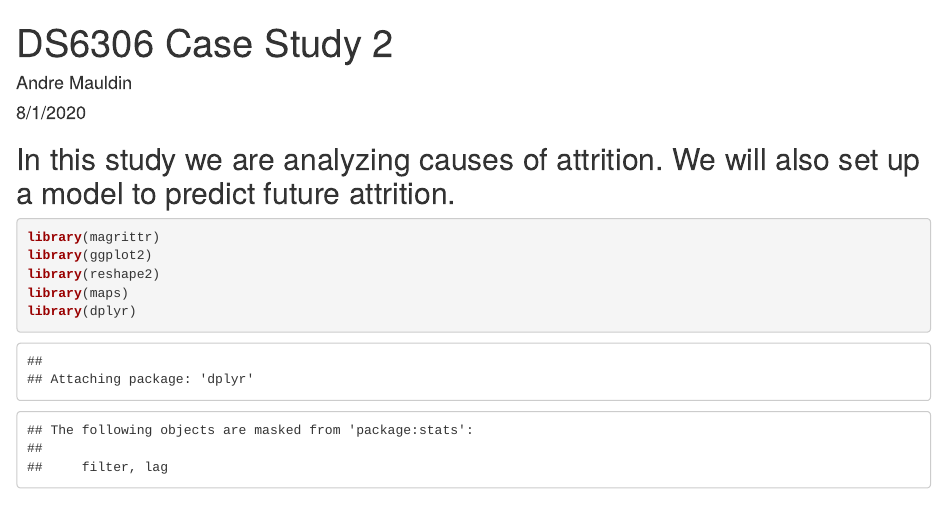
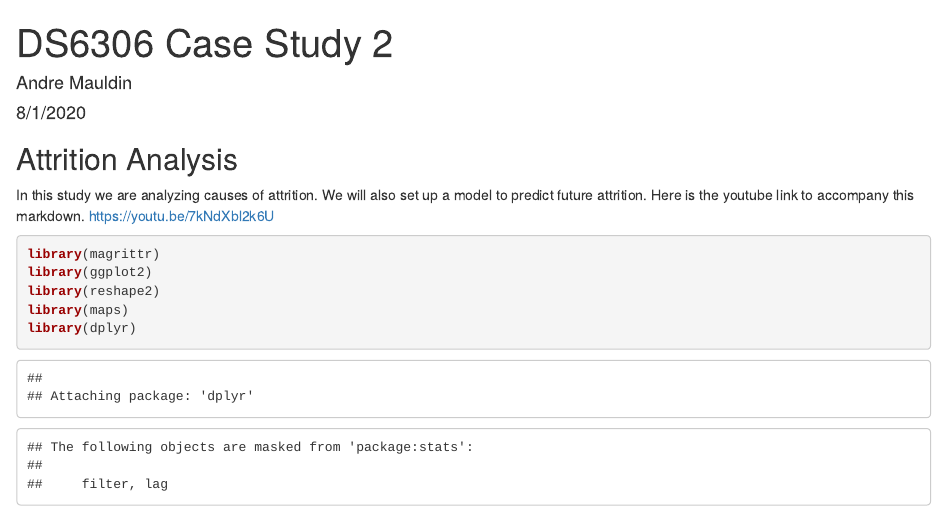
Before and after one commit to cmdre94/CaseStudy2DDS, an R Markdown document (CaseStudy2.Rmd): the page in a window 1100 px wide, from its top. Rendered offline with R 4.5, knitr and Pandoc, with nearby package versions.

Commit message:
final upload

````diff
--- a/CaseStudy2.Rmd
+++ b/CaseStudy2.Rmd
@@ -4,7 +4,9 @@ author: "Andre Mauldin"
 date: "8/1/2020"
 output: html_document
 ---
-## In this study we are analyzing causes of attrition.  We will also set up a model to predict future attrition.
+## Attrition Analysis
+
+In this study we are analyzing causes of attrition.  We will also set up a model to predict future attrition.  Here is the youtube link to accompany this markdown.  https://youtu.be/7kNdXbl2k6U
 ```{r}
 library(magrittr)
 library(ggplot2)
````
